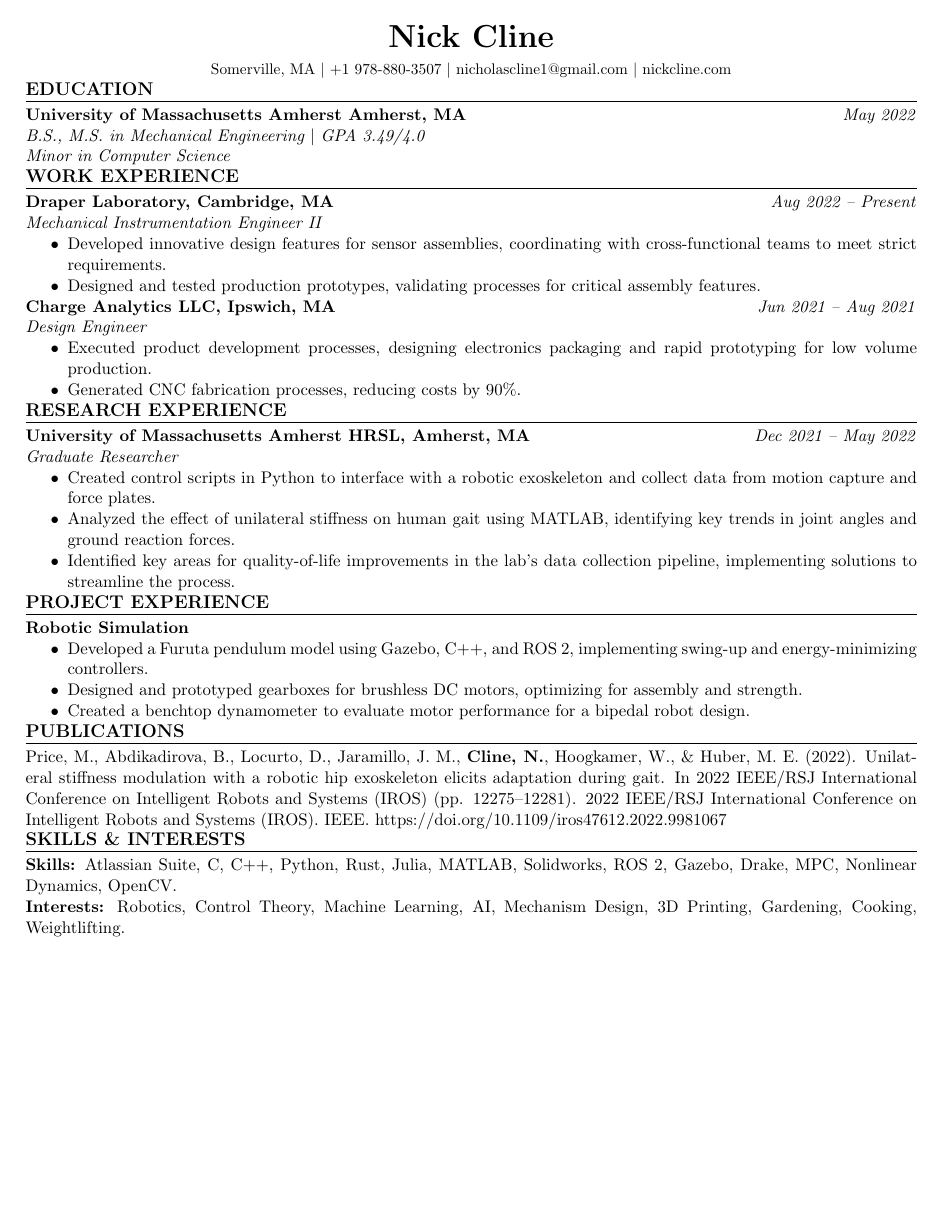
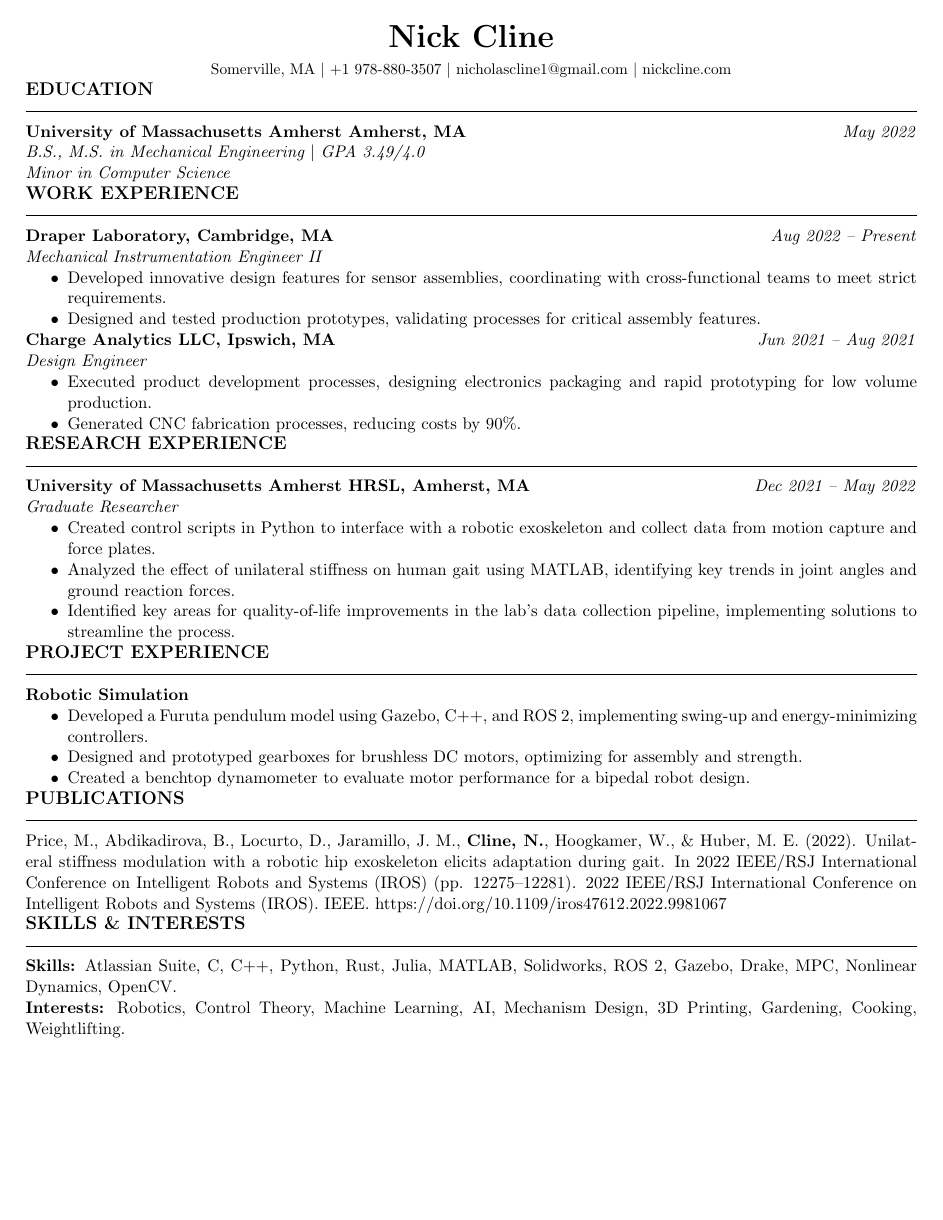
Before and after one commit to Tramscan/resume, a LaTeX CV (NickClineResume.tex, which reads resume_settings.tex): the whole page. Compiled offline with pdfLaTeX.

Commit message:
ok finally fixed

```diff
--- a/resume_settings.tex
+++ b/resume_settings.tex
@@ -23,11 +23,11 @@
 
 % Custom commands
 \newcommand{\sectionheading}[1]{%
-  \par\noindent
+  \par\noindent\vspace{0.3em}%
   {\large\textbf{\MakeUppercase{#1}}}
-  \\[-0.9em]% %space between title and line
+  \\[-0.6em]% %space between title and line
   \rule{\textwidth}{0.1pt}%
-  \\[-0.1em]% %space between line and text
+  \\[0.3em]% %space between line and text
 }
 
 \newcommand{\entry}[2]{%
```
